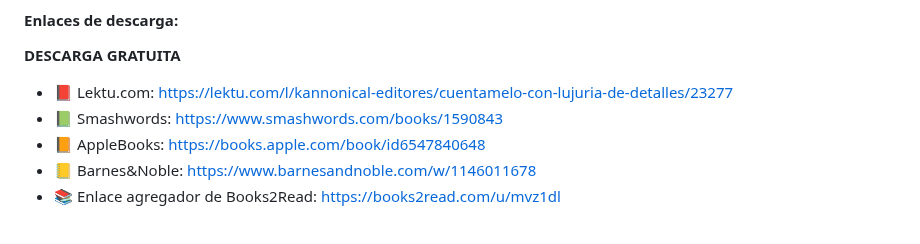
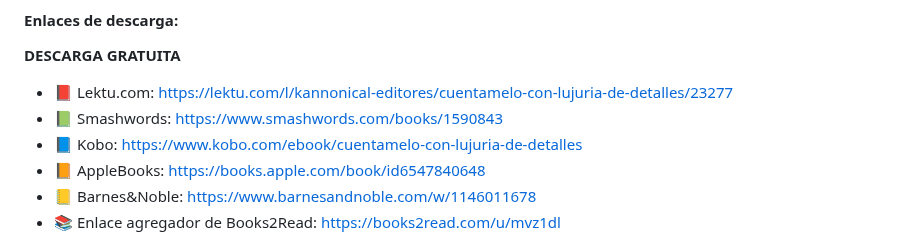
Before and after one commit to kannonical-editores/kannonical-editores.github.io, a Markdown page: README.md, the part around one of its changes. Rendered like a GitHub page.

Commit message:
Update README.md
Se agregó la liga a Kobo de Cuéntamelo

```diff
--- a/README.md
+++ b/README.md
@@ -139,6 +139,7 @@ Nuestra segunda antología contiene cuentos eróticos (para la que por razones o
 
 * 📕 Lektu.com: [https://lektu.com/l/kannonical-editores/cuentamelo-con-lujuria-de-detalles/23277](https://lektu.com/l/kannonical-editores/cuentamelo-con-lujuria-de-detalles/23277)
 * 📗 Smashwords: [https://www.smashwords.com/books/1590843](https://www.smashwords.com/books/1590843)
+* 📘 Kobo: [https://www.kobo.com/ebook/cuentamelo-con-lujuria-de-detalles](https://www.kobo.com/ebook/cuentamelo-con-lujuria-de-detalles)
 * 📙 AppleBooks: [https://books.apple.com/book/id6547840648](https://books.apple.com/book/id6547840648)
 * 📒 Barnes&Noble: [https://www.barnesandnoble.com/w/1146011678](https://www.barnesandnoble.com/w/1146011678)
 * 📚 Enlace agregador de Books2Read: [https://books2read.com/u/mvz1dl](https://books2read.com/u/mvz1dl)
```
Also changed, not shown: other parts of README.md (+2 -2 lines).
